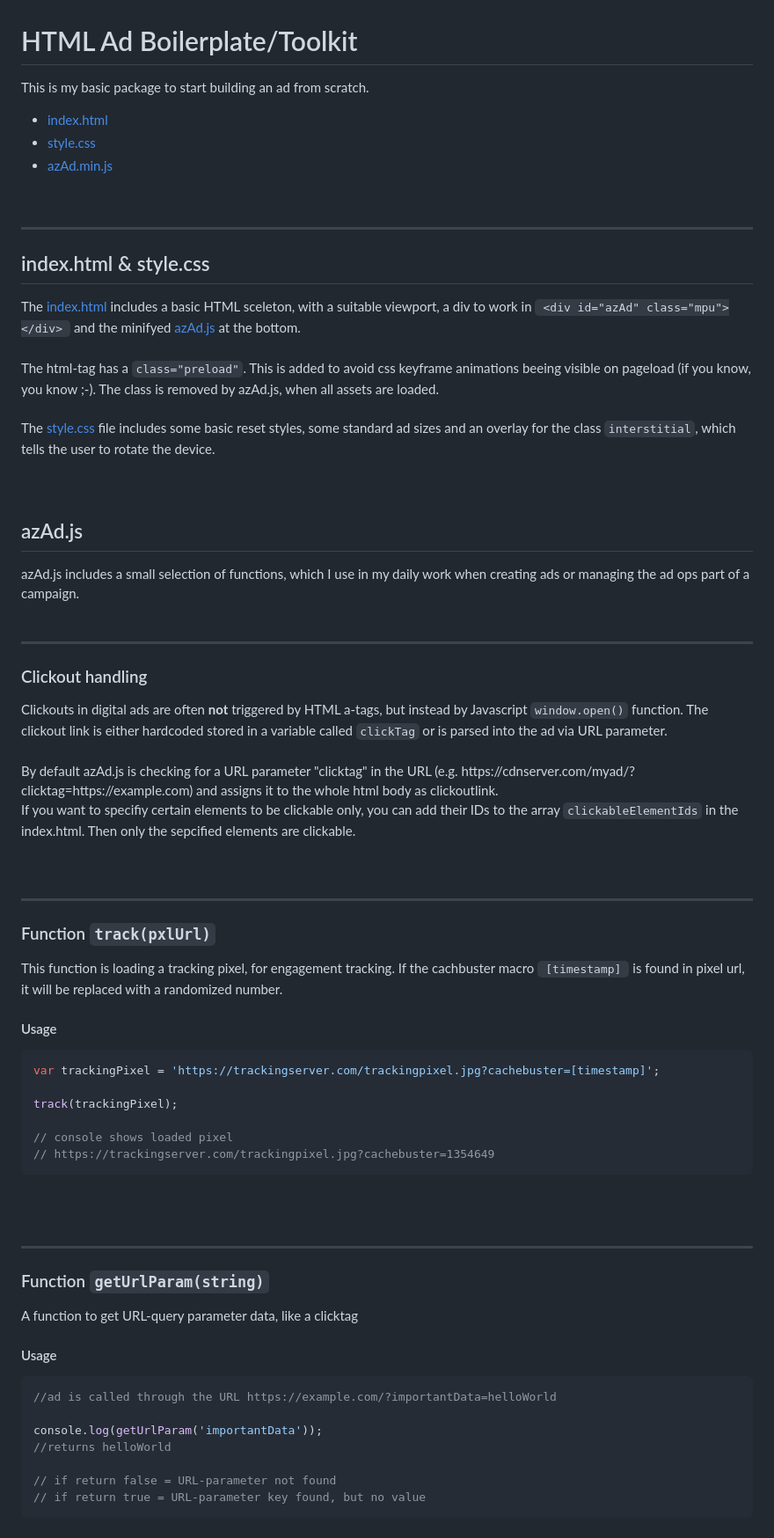
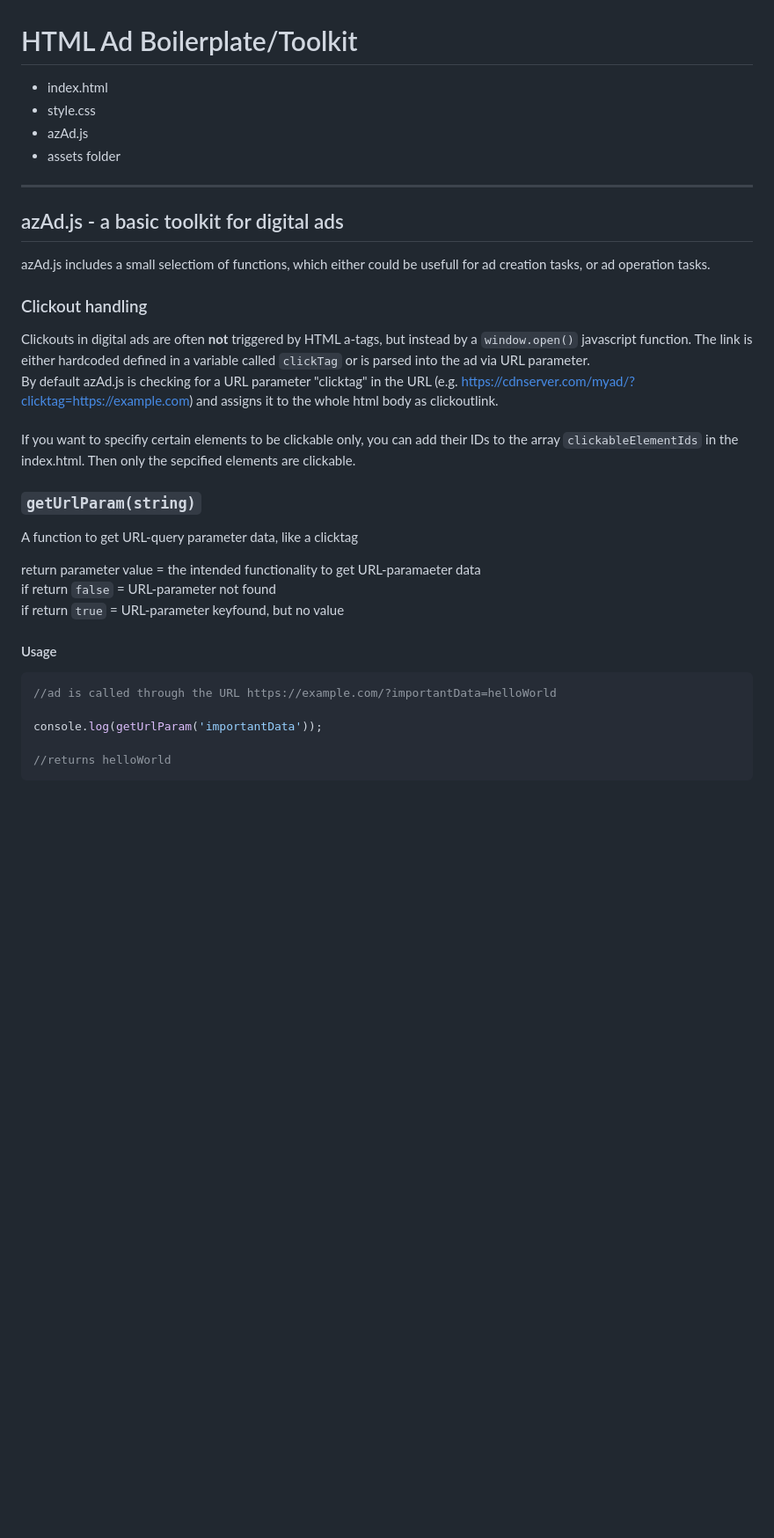
Before and after one commit to behring5/azAd, a Markdown page: README.md, the part around the change printed below. Shown: that part at 88% size. Rendered like a GitHub page; blank space fills up the shorter version.

Commit message:
Revert "Readme Update"
This reverts commit a084b013ae3118bf08f58b90ce6e1ed35faef33e.

````diff
--- a/README.md
+++ b/README.md
@@ -1,65 +1,30 @@
 <h1>HTML Ad Boilerplate/Toolkit</h1>
 
-<p style="font-size:20px;">This is my basic package to start building an ad from scratch.<p>
-
--  [index.html](./dist/index.html)
--  [style.css](./dist/style.css)
--  [azAd.min.js](./dist/azAd.min.js)
-
-<br>
+-  index.html
+-  style.css
+-  azAd.js
+-  assets folder
 
 ---
 
-<h2>index.html & style.css</h2>
-
-The [index.html](./dist/index.html) includes a basic HTML sceleton, with a suitable viewport, a div to work in <code>`<div id="azAd" class="mpu"></div>`</code> and the minifyed [azAd.js](./dist/azAd.js) at the bottom.<br><br>
-The html-tag has a <code>class="preload"</code>. This is added to avoid css keyframe animations beeing visible on pageload (if you know, you know ;-). The class is removed by azAd.js, when all assets are loaded.<br><br>
-The [style.css](./dist/style.css) file includes some basic reset styles, some standard ad sizes and an overlay for the class <code>interstitial</code>, which tells the user to rotate the device.
-<br><br>
-<br>
-
-<h2>azAd.js</h2>
-azAd.js includes a small selection of functions, which I use in my daily work when creating ads or managing the ad ops part of a campaign.
-<br><br>
-
----
+<h2>azAd.js - a basic toolkit for digital ads</h2>
+azAd.js includes a small selectiom of functions, which either could be usefull for ad creation tasks, or ad operation tasks.
 
 <h3>Clickout handling</h3>
-Clickouts in digital ads are often <b>not</b> triggered by HTML a-tags, but instead by Javascript <code>window.open()</code> function.
-The clickout link is either hardcoded stored in a variable called <code>clickTag</code> or is parsed into the ad via URL parameter.
+Clickouts in digital ads are often <b>not</b> triggered by HTML a-tags, but instead by a <code>window.open()</code> javascript function.
+The link is either hardcoded defined in a variable called <code>clickTag</code> or is parsed into the ad via URL parameter.
+
+By default azAd.js is checking for a URL parameter "clicktag" in the URL (e.g. https://cdnserver.com/myad/?clicktag=https://example.com) and assigns it to the whole html body as clickoutlink.
 <br><br>
-By default azAd.js is checking for a URL parameter "clicktag" in the URL (e.g. https://cdnserver.com/myad/?clicktag=https://example.com) and assigns it to the whole html body as clickoutlink.
-<br>
 If you want to specifiy certain elements to be clickable only, you can add their IDs to the array <code>clickableElementIds</code> in the index.html. Then only the sepcified elements are clickable.
 
-<br>
-
-<br><br>
-
----
-
-<h3>Function <code>track(pxlUrl)</code> </h3>
-
-This function is loading a tracking pixel, for engagement tracking. If the cachbuster macro <code>`[timestamp]`</code> is found in pixel url, it will be replaced with a randomized number.
-
-<h4>Usage</h4>
-
-```javascript
-var trackingPixel = 'https://trackingserver.com/trackingpixel.jpg?cachebuster=[timestamp]';
-
-track(trackingPixel);
-
-// console shows loaded pixel
-// https://trackingserver.com/trackingpixel.jpg?cachebuster=1354649
-```
-
-<br><br>
-
----
-
-<h3>Function <code>getUrlParam(string)</code> </h3>
+<h3><code>getUrlParam(string)</code> </h3>
 
 A function to get URL-query parameter data, like a clicktag
+
+return parameter value = the intended functionality to get URL-paramaeter data<br>
+if return <code>false</code> = URL-parameter not found<br>
+if return <code>true</code> = URL-parameter keyfound, but no value<br>
 
 <h4>Usage</h4>
 
@@ -67,9 +32,7 @@ A function to get URL-query parameter data, like a clicktag
 //ad is called through the URL https://example.com/?importantData=helloWorld
 
 console.log(getUrlParam('importantData'));
+
 //returns helloWorld
-
-// if return false = URL-parameter not found
-// if return true = URL-parameter key found, but no value
 ```
 
````
Also changed, not shown: other parts of README.md (+23 -97 lines), assets/rotate.png (renamed from azAd_boilerplate/assets/rotate.png), doc/log_error.png (added), doc/log_info.png (added), doc/log_success.png (added), doc/log_warning.png (added), 10 other files.
